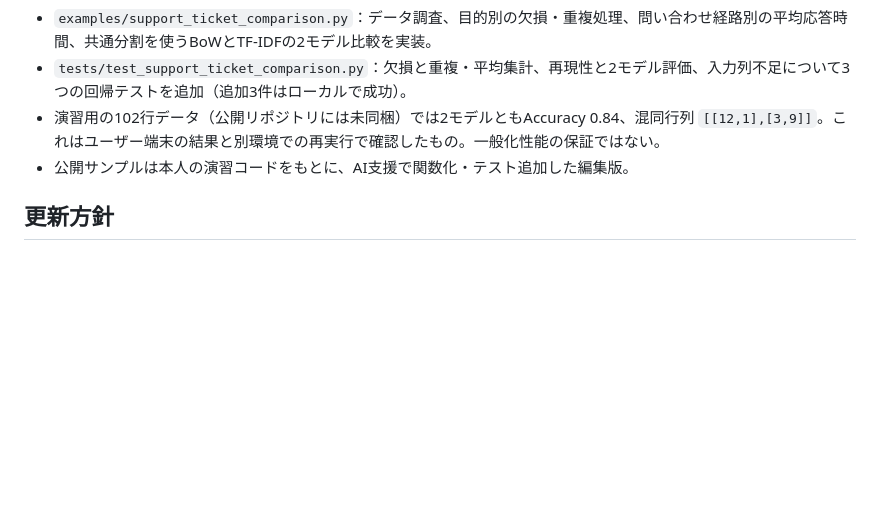
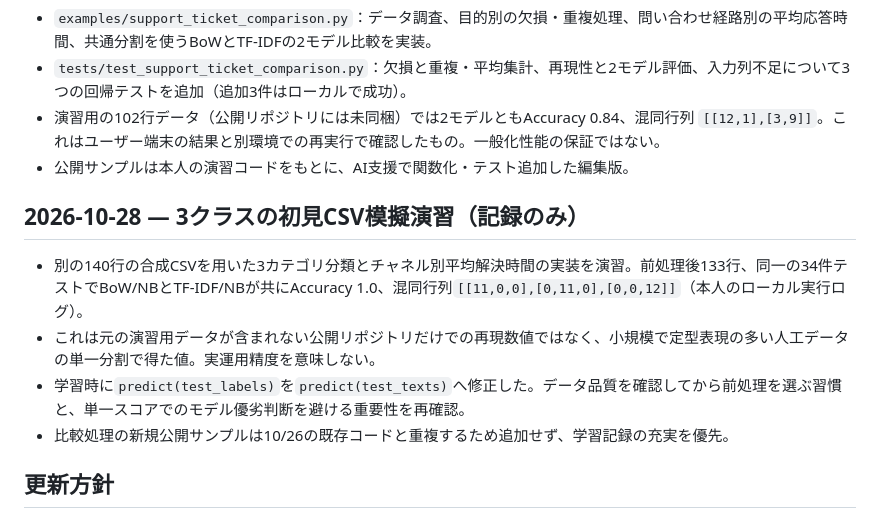
Before and after one commit to kur11208/nlp-learning-portfolio, a Markdown page: CHANGELOG.md, the part around the change. GitHub-like rendering; blank space fills up the shorter version.

Commit message:
docs: record Oct 28 multiclass mock interview and lessons

```diff
--- a/CHANGELOG.md
+++ b/CHANGELOG.md
@@ -25,6 +25,12 @@
 - 演習用の102行データ（公開リポジトリには未同梱）では2モデルともAccuracy 0.84、混同行列 `[[12,1],[3,9]]`。これはユーザー端末の結果と別環境での再実行で確認したもの。一般化性能の保証ではない。
 - 公開サンプルは本人の演習コードをもとに、AI支援で関数化・テスト追加した編集版。
 
+## 2026-10-28 — 3クラスの初見CSV模擬演習（記録のみ）
+- 別の140行の合成CSVを用いた3カテゴリ分類とチャネル別平均解決時間の実装を演習。前処理後133行、同一の34件テストでBoW/NBとTF-IDF/NBが共にAccuracy 1.0、混同行列`[[11,0,0],[0,11,0],[0,0,12]]`（本人のローカル実行ログ）。
+- これは元の演習用データが含まれない公開リポジトリだけでの再現数値ではなく、小規模で定型表現の多い人工データの単一分割で得た値。実運用精度を意味しない。
+- 学習時に`predict(test_labels)`を`predict(test_texts)`へ修正した。データ品質を確認してから前処理を選ぶ習慣と、単一スコアでのモデル優劣判断を避ける重要性を再確認。
+- 比較処理の新規公開サンプルは10/26の既存コードと重複するため追加せず、学習記録の充実を優先。
+
 ## 更新方針
 - 新しく学んだ内容のうち、再現可能な実装と説明が用意できたものを追記する。
 - 実装を変えたときは、必要に応じてテストとREADMEを更新し、実際に動作確認した範囲を示す。
```
